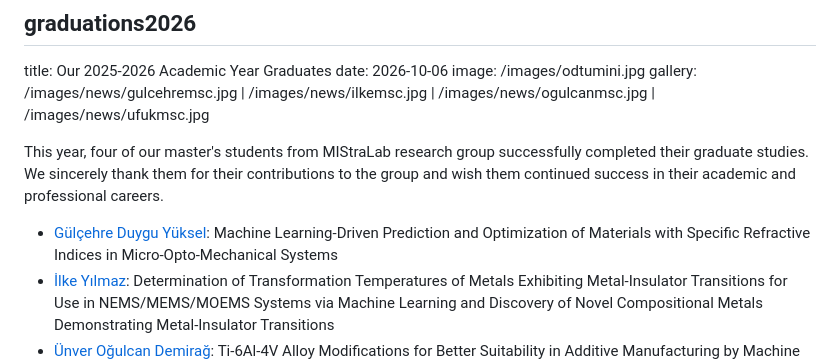
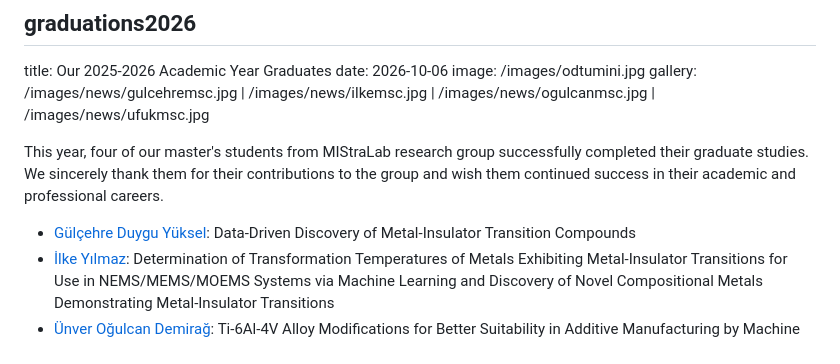
Before and after one commit to MIStraLab/MIStraLab.github.io, a Markdown page: news/posts.md, the part around the change. GitHub-like rendering.

Commit message:
Fix Gülçehre's M.Sc. thesis title
Co-Authored-By: Claude Opus 5.5 <noreply@anthropic.com>

```diff
--- a/news/posts.md
+++ b/news/posts.md
@@ -17,7 +17,7 @@ gallery: /images/news/gulcehremsc.jpg | /images/news/ilkemsc.jpg | /images/news/
 
 This year, four of our master's students from MIStraLab research group successfully completed their graduate studies. We sincerely thank them for their contributions to the group and wish them continued success in their academic and professional careers.
 
-- [Gülçehre Duygu Yüksel](/team/member.html?slug=gulcehreyuksel): Machine Learning-Driven Prediction and Optimization of Materials with Specific Refractive Indices in Micro-Opto-Mechanical Systems
+- [Gülçehre Duygu Yüksel](/team/member.html?slug=gulcehreyuksel): Data-Driven Discovery of Metal-Insulator Transition Compounds
 - [İlke Yılmaz](https://www.linkedin.com/in/yilmaz-ilke/): Determination of Transformation Temperatures of Metals Exhibiting Metal-Insulator Transitions for Use in NEMS/MEMS/MOEMS Systems via Machine Learning and Discovery of Novel Compositional Metals Demonstrating Metal-Insulator Transitions
 - [Ünver Oğulcan Demirağ](/team/member.html?slug=ogulcandemirag): Ti-6Al-4V Alloy Modifications for Better Suitability in Additive Manufacturing by Machine Learning
 - Ufuk Cevtekin: Determining Fatigue Performance of Steels by Machine Learning
```
Also changed, not shown: team/members.md (+1 -1 lines).
